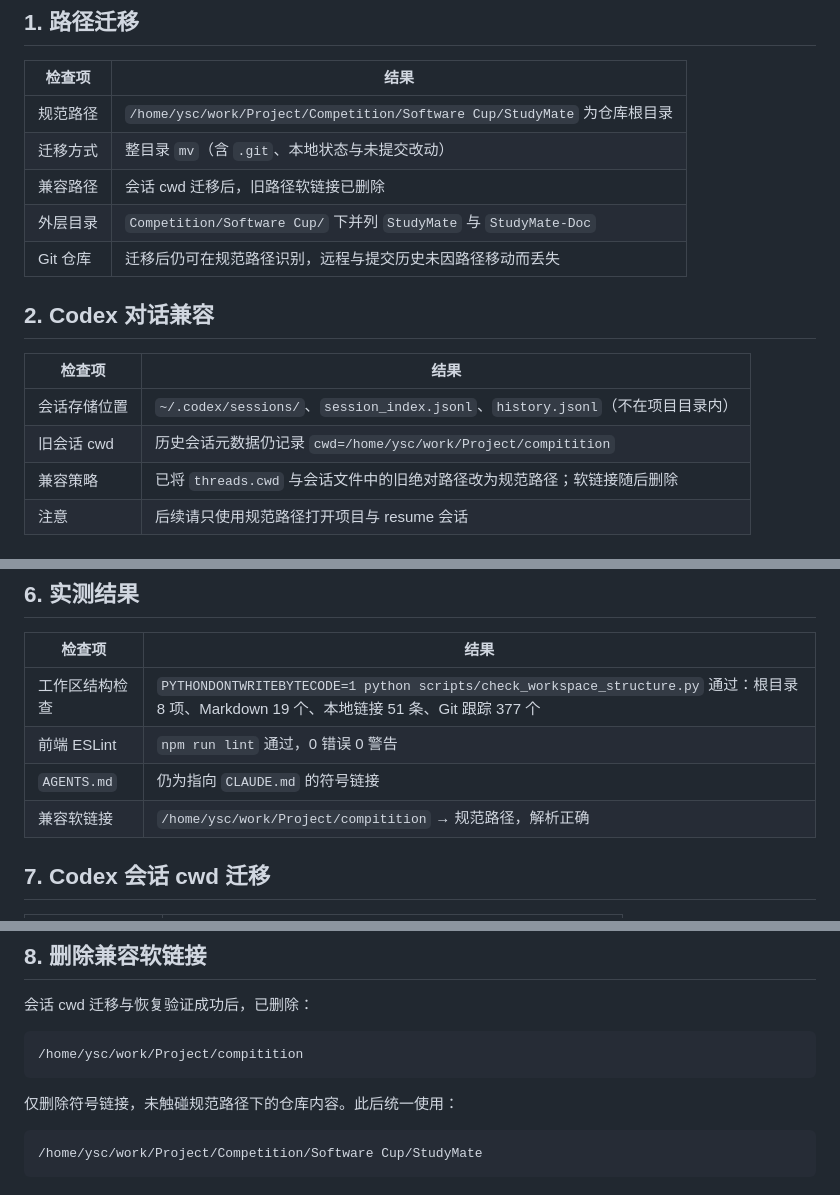
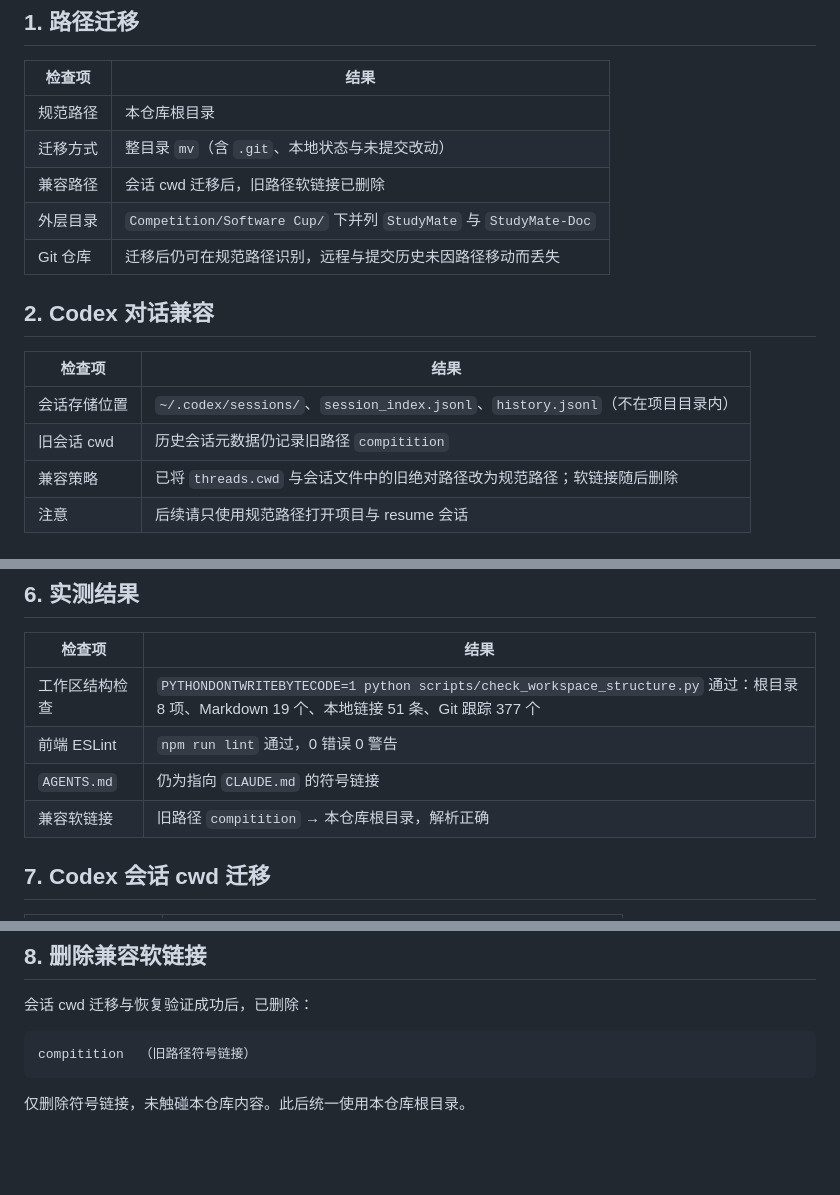
Before and after one commit to sunjiayu929-max/studymate-competition-OpenBidding, a Markdown page: docs/项目开发相关/核查记录_2026-07-21.md, 3 parts joined by grey strips. Drawn GitHub-style; blank space fills up the shorter version.

````diff
--- a/docs/项目开发相关/核查记录_2026-07-21.md
+++ b/docs/项目开发相关/核查记录_2026-07-21.md
@@ -6,7 +6,7 @@
 
 | 检查项 | 结果 |
 | --- | --- |
-| 规范路径 | `/home/ysc/work/Project/Competition/Software Cup/StudyMate` 为仓库根目录 |
+| 规范路径 | 本仓库根目录 |
 | 迁移方式 | 整目录 `mv`（含 `.git`、本地状态与未提交改动） |
 | 兼容路径 | 会话 cwd 迁移后，旧路径软链接已删除 |
 | 外层目录 | `Competition/Software Cup/` 下并列 `StudyMate` 与 `StudyMate-Doc` |
@@ -17,7 +17,7 @@
 | 检查项 | 结果 |
 | --- | --- |
 | 会话存储位置 | `~/.codex/sessions/`、`session_index.jsonl`、`history.jsonl`（不在项目目录内） |
-| 旧会话 cwd | 历史会话元数据仍记录 `cwd=/home/ysc/work/Project/compitition` |
+| 旧会话 cwd | 历史会话元数据仍记录旧路径 `compitition` |
 | 兼容策略 | 已将 `threads.cwd` 与会话文件中的旧绝对路径改为规范路径；软链接随后删除 |
 | 注意 | 后续请只使用规范路径打开项目与 resume 会话 |
 
@@ -53,7 +53,7 @@
 | 工作区结构检查 | `PYTHONDONTWRITEBYTECODE=1 python scripts/check_workspace_structure.py` 通过：根目录 8 项、Markdown 19 个、本地链接 51 条、Git 跟踪 377 个 |
 | 前端 ESLint | `npm run lint` 通过，0 错误 0 警告 |
 | `AGENTS.md` | 仍为指向 `CLAUDE.md` 的符号链接 |
-| 兼容软链接 | `/home/ysc/work/Project/compitition` → 规范路径，解析正确 |
+| 兼容软链接 | 旧路径 `compitition` → 本仓库根目录，解析正确 |
 
 ## 7. Codex 会话 cwd 迁移
 
@@ -70,11 +70,7 @@
 会话 cwd 迁移与恢复验证成功后，已删除：
 
 ```text
-/home/ysc/work/Project/compitition
+compitition  （旧路径符号链接）
 ```
 
-仅删除符号链接，未触碰规范路径下的仓库内容。此后统一使用：
-
-```text
-/home/ysc/work/Project/Competition/Software Cup/StudyMate
-```
+仅删除符号链接，未触碰本仓库内容。此后统一使用本仓库根目录。
````
Also changed, not shown: CLAUDE.md (+3 -3 lines), README.md (+2 -2 lines).
